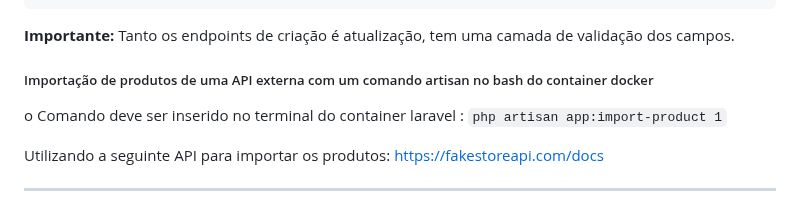
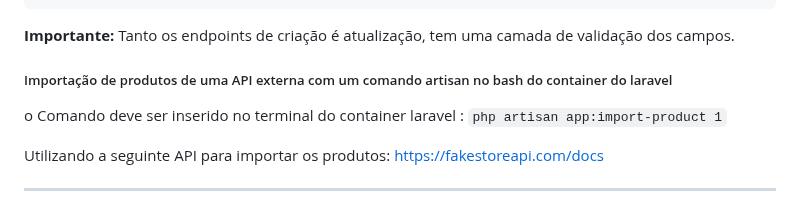
Before and after one commit to Douglasoliveirab/teste-back-end, a Markdown page: README.md, the part around the change. GitHub-like rendering.

```diff
--- a/README.md
+++ b/README.md
@@ -52,7 +52,7 @@ Os endpoints de criação e atualização seguem o seguinte formato de payload:
 **Importante:** Tanto os endpoints de criação é atualização, tem uma camada de validação dos campos.
 
 
-##### Importação de produtos de uma API externa com um comando artisan no bash do container docker
+##### Importação de produtos de uma API externa com um comando artisan no bash do container do laravel
 
 o Comando deve ser inserido no terminal do container laravel : `php artisan app:import-product 1`
 
```
